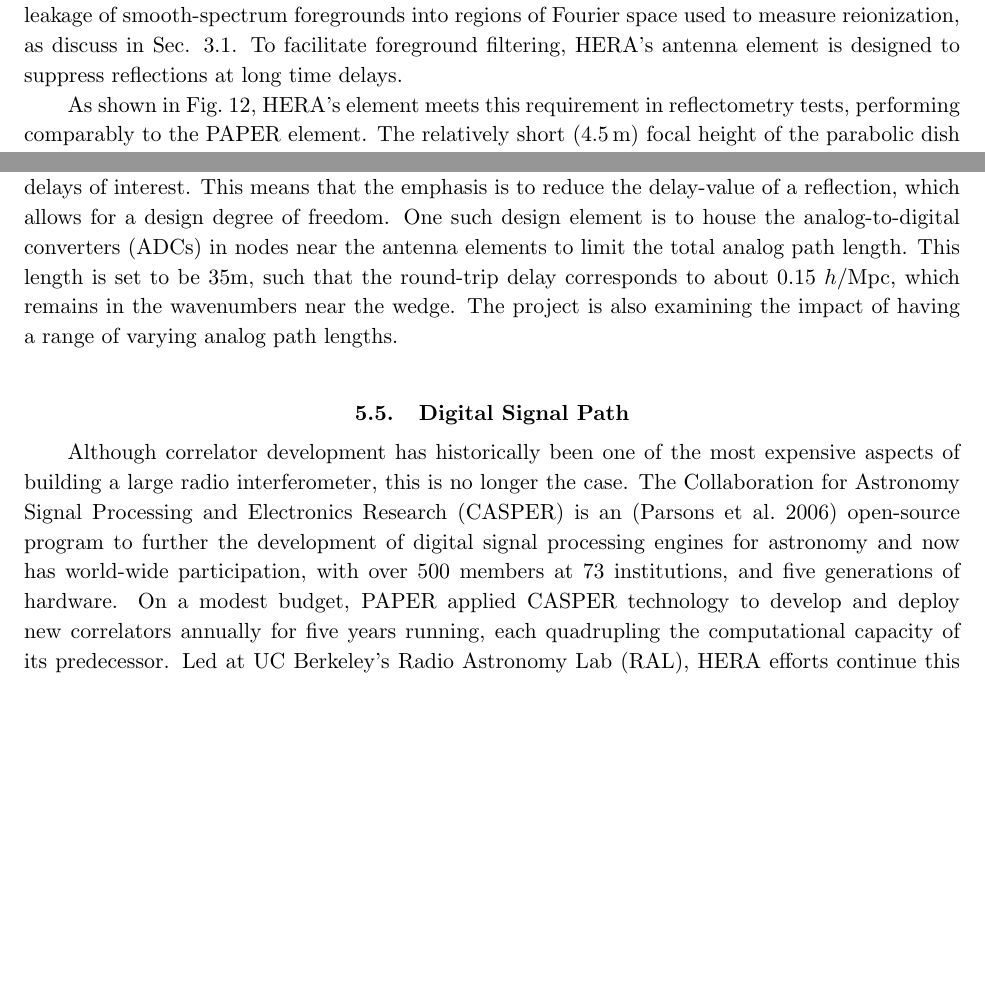
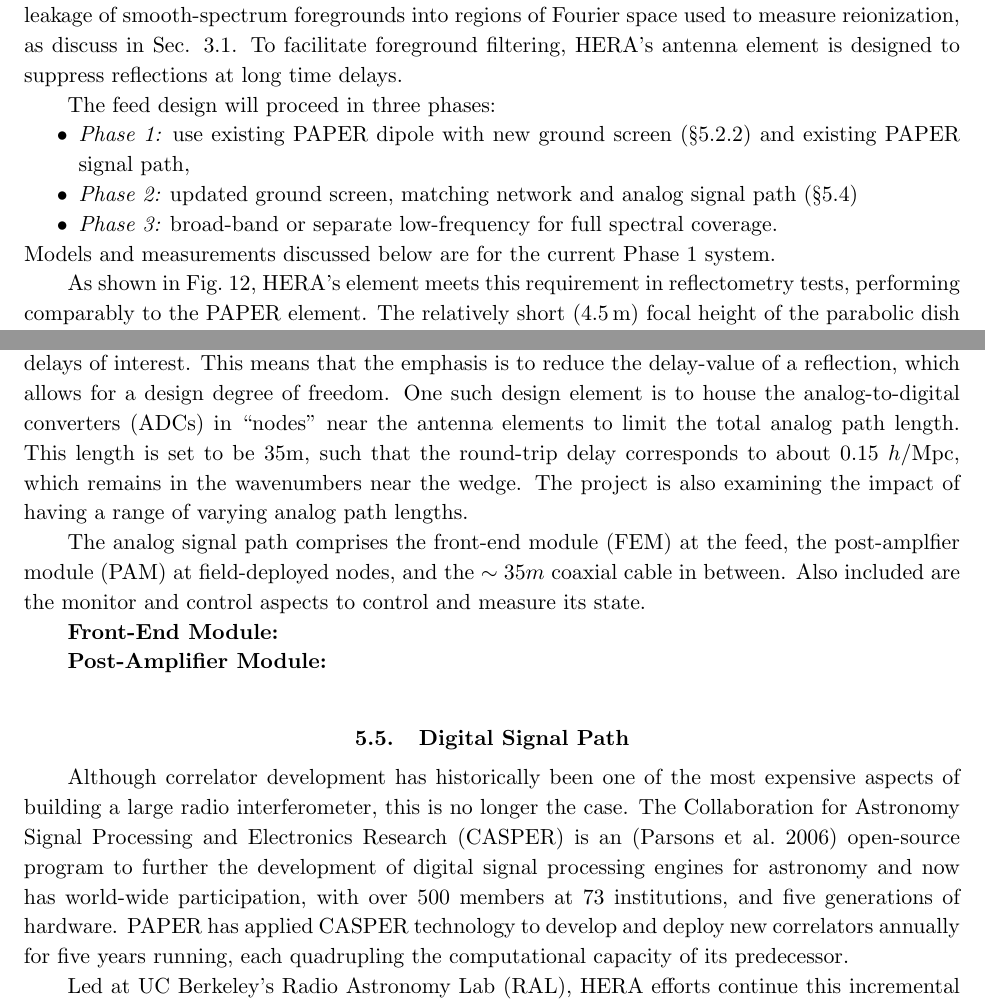
Before and after one commit to pkgw/HERA_instrument, a LaTeX paper (manuscript.tex): two parts of pages 23 and 28 of 41, joined at a grey line, cut so that both start at the same text, the shorter picture padded with empty space. Compiled offline with pdfLaTeX.

Commit message:
incorporate eloys comments

```diff
--- a/manuscript.tex
+++ b/manuscript.tex
@@ -884,6 +884,13 @@ relates directly to the leakage of smooth-spectrum foregrounds into regions of F
 used to measure reionization, as discuss in Sec. \ref{sec:wedge}.
 To facilitate foreground filtering, HERA's antenna element is designed to suppress reflections at long time delays.
 
+The feed design will proceed in three phases:
+\begin{itemize}
+\item {\em Phase 1:}  use existing PAPER dipole with new ground screen (\S\ref{sec:feed}) and existing PAPER signal path,
+\item {\em Phase 2:}  updated ground screen, matching network and analog signal path (\S\ref{sec:analog})
+\item {\em Phase 3:}  broad-band or separate low-frequency for full spectral coverage.
+\end{itemize}
+Models and measurements discussed below are for the current Phase 1 system.
 
 As shown in Fig.~\ref{fig:delayspec}, HERA's element meets this requirement in
 reflectometry tests, performing comparably to the PAPER element.  The
@@ -1007,8 +1015,14 @@ antenna feed.
 
 As part of the delay specification,
 HERA's signal path emphasizes careful impedance matching between each component to minimize signal reflections that can worsen foreground leakage for the delays of interest.  This means that the emphasis is to reduce the delay-value of a reflection, which allows for a design degree of freedom.  One such design element is to
-house the analog-to-digital converters (ADCs) in nodes near the antenna elements
+house the analog-to-digital converters (ADCs) in ``nodes'' near the antenna elements
 to limit the total analog path length.  This length is set to be 35m, such that the round-trip delay corresponds to about 0.15 $h$/Mpc, which remains in the wavenumbers  near the wedge.  The project is also examining the impact of having a range of varying analog path lengths.
+
+The analog signal path comprises the front-end module (FEM) at the feed, the post-amplfier module (PAM) at field-deployed nodes, and the $\sim 35m$ coaxial cable in between.  Also included are the monitor and control aspects to control and measure its state.
+
+{\bf Front-End Module: }
+
+{\bf Post-Amplifier Module: }
 
 
 
@@ -1022,5 +1036,5 @@ open-source program to further the development of digital signal processing engi
 now has world-wide participation,
 with over 500 members at 73 institutions, and
 five generations of hardware.
-On a modest budget, PAPER applied CASPER technology to develop and deploy new correlators
+PAPER has applied CASPER technology to develop and deploy new correlators
 annually for five years running, each quadrupling the computational capacity of its predecessor.
```
Also changed, not shown: manuscript.tex (16 more changed lines).
